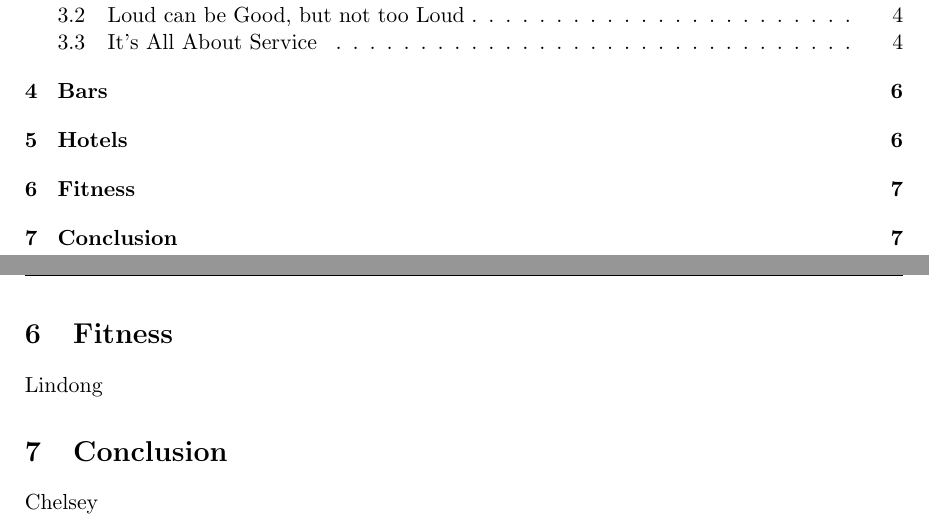
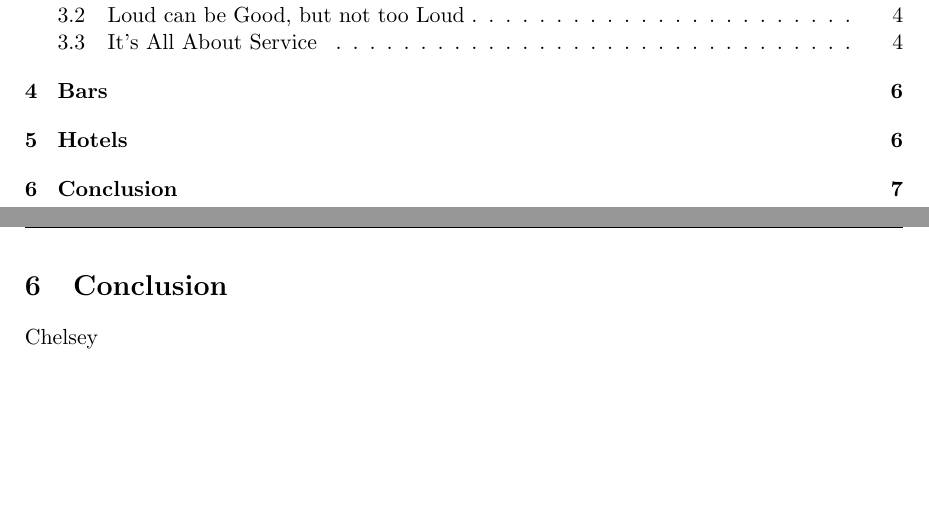
Before and after one commit to AkiraKaneshiro/STAT-579-Final-Project, a LaTeX paper (Paper/Pete.tex): two parts of pages 2 and 9 of 9, joined at a grey line, cut so that both start at the same text, the shorter picture padded with empty space. Compiled offline with pdfLaTeX.

Commit message:
paper updates

```diff
--- a/Paper/Pete.tex
+++ b/Paper/Pete.tex
@@ -170,10 +170,6 @@ Chelsey
 
 Lindong
 
-\section{Fitness}
-
-Lindong
-
 
 \section{Conclusion}
 
```
